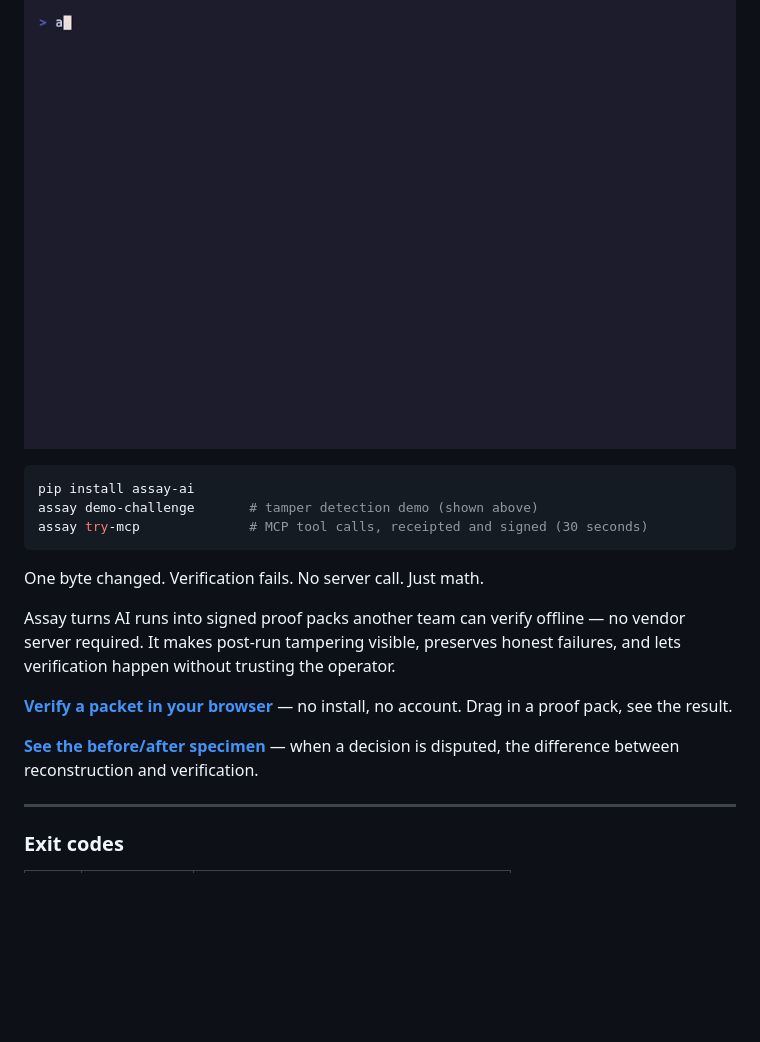
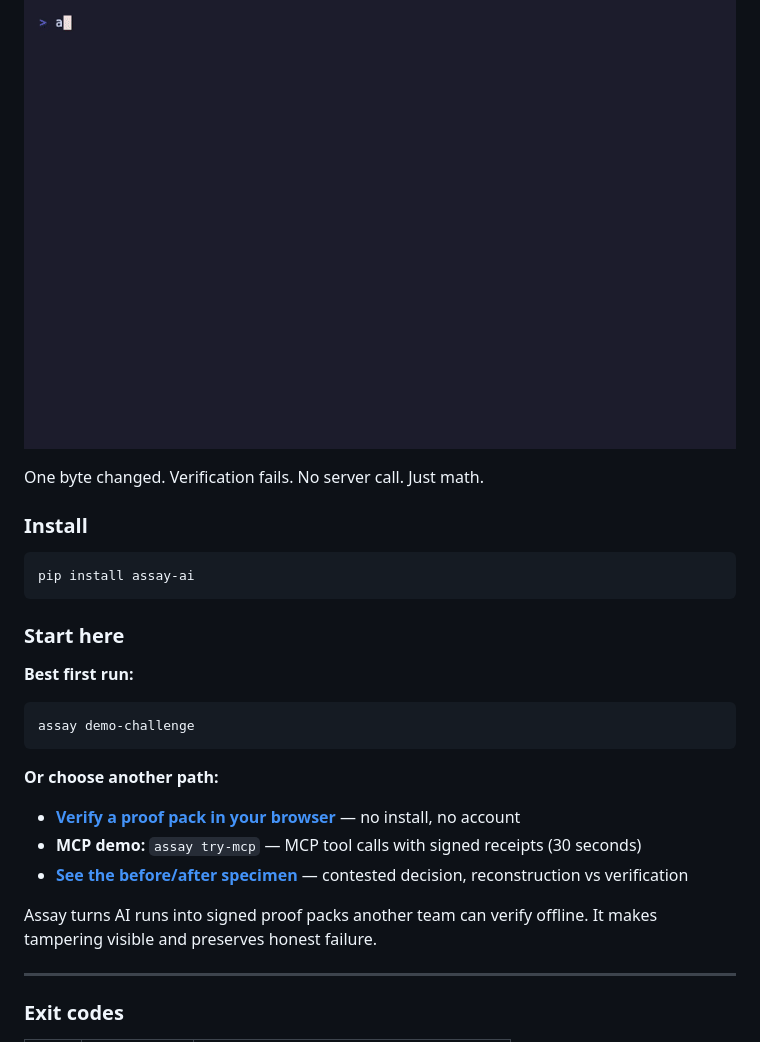
Before and after one commit to Haserjian/assay, a Markdown page: README.md, the part around the change. GitHub-like rendering; blank space fills up the shorter version.

Commit message:
docs(readme): separate install from demos, add choice architecture
Split the top into: hero GIF, install (one block), start here (one
default path + alternatives). Reduces cognitive branching for first-time
visitors by giving them one clear first action.

Co-Authored-By: Claude Sonnet 4.6 <noreply@anthropic.com>

````diff
--- a/README.md
+++ b/README.md
@@ -6,19 +6,29 @@ Microsoft enforces runtime policy. Assay proves what happened.
 
 ![assay demo-challenge](demo.gif)
 
+One byte changed. Verification fails. No server call. Just math.
+
+### Install
+
 ```bash
 pip install assay-ai
-assay demo-challenge       # tamper detection demo (shown above)
-assay try-mcp              # MCP tool calls, receipted and signed (30 seconds)
 ```
 
-One byte changed. Verification fails. No server call. Just math.
+### Start here
 
-Assay turns AI runs into signed proof packs another team can verify offline — no vendor server required. It makes post-run tampering visible, preserves honest failures, and lets verification happen without trusting the operator.
+**Best first run:**
 
-**[Verify a packet in your browser](https://haserjian.github.io/assay-proof-gallery/verify.html)** — no install, no account. Drag in a proof pack, see the result.
+```bash
+assay demo-challenge
+```
 
-**[See the before/after specimen](https://github.com/Haserjian/assay-proof-gallery/tree/main/gallery/07-contested-decision)** — when a decision is disputed, the difference between reconstruction and verification.
+**Or choose another path:**
+
+- **[Verify a proof pack in your browser](https://haserjian.github.io/assay-proof-gallery/verify.html)** — no install, no account
+- **MCP demo:** `assay try-mcp` — MCP tool calls with signed receipts (30 seconds)
+- **[See the before/after specimen](https://github.com/Haserjian/assay-proof-gallery/tree/main/gallery/07-contested-decision)** — contested decision, reconstruction vs verification
+
+Assay turns AI runs into signed proof packs another team can verify offline. It makes tampering visible and preserves honest failure.
 
 ---
 
````
